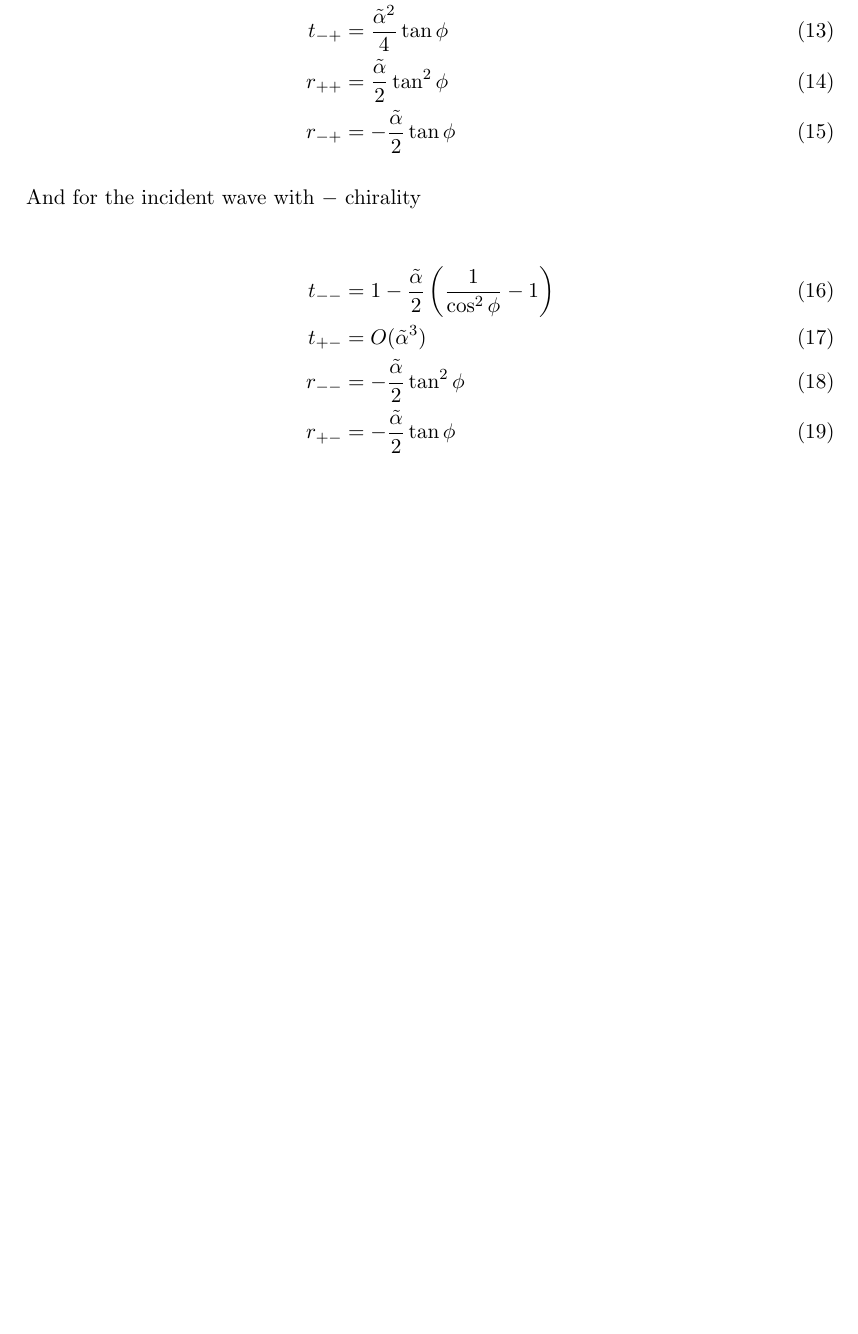
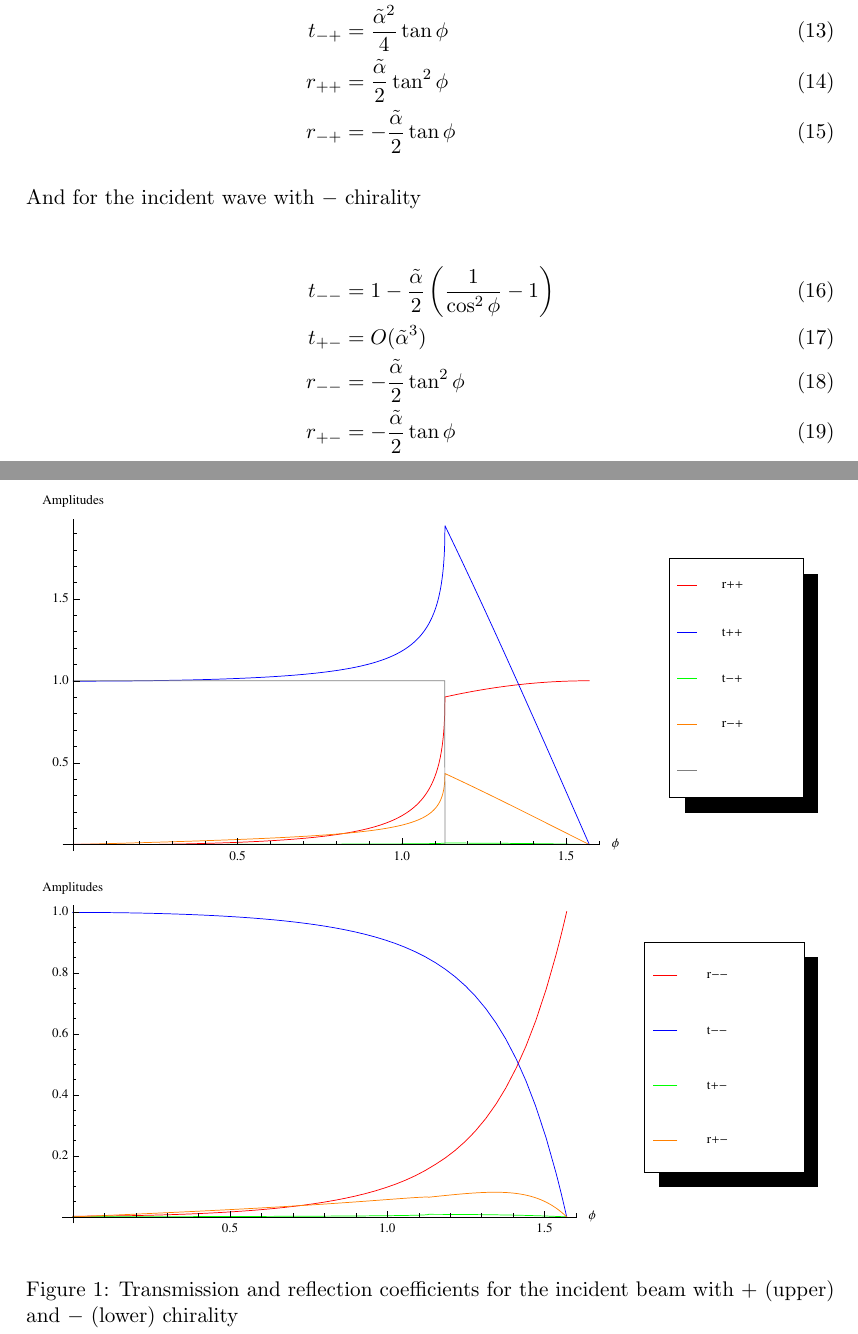
Before and after one commit to moritz/spinoptics, a LaTeX document (tex/khodas.tex): part of page 3 of 3 before the commit and two parts of pages 3 and 4 of 4 after it, the two joined at a grey line, cut so that both start at the same text, the shorter picture padded with empty space. Compiled offline with pdfLaTeX.

Commit message:
[tex] pictures of coefficients

```diff
--- a/tex/khodas.tex
+++ b/tex/khodas.tex
@@ -192,6 +192,13 @@ And for the incident wave with $-$ chirality
     r_{+-} &= -\frac{\ta}{2} \tan \phi
 \end{align}
 
+\begin{figure}
+    \includegraphics[width=\textwidth]{zero-plus.pdf}
+    \includegraphics[width=\textwidth]{zero-minus.pdf}
+    \caption{Transmission and reflection coefficients for the
+        incident beam with $+$ (upper) and $-$ (lower) chirality}
+\end{figure}
+
 %and $n_{N}^\pm = n_{SO}^\pm$. With $n_N^- / n_N^+ = \tan
 %\frac{\phi}{2}$
 
```
Also changed, not shown: tex/zero-minus.pdf (added), tex/zero-plus.pdf (added).
